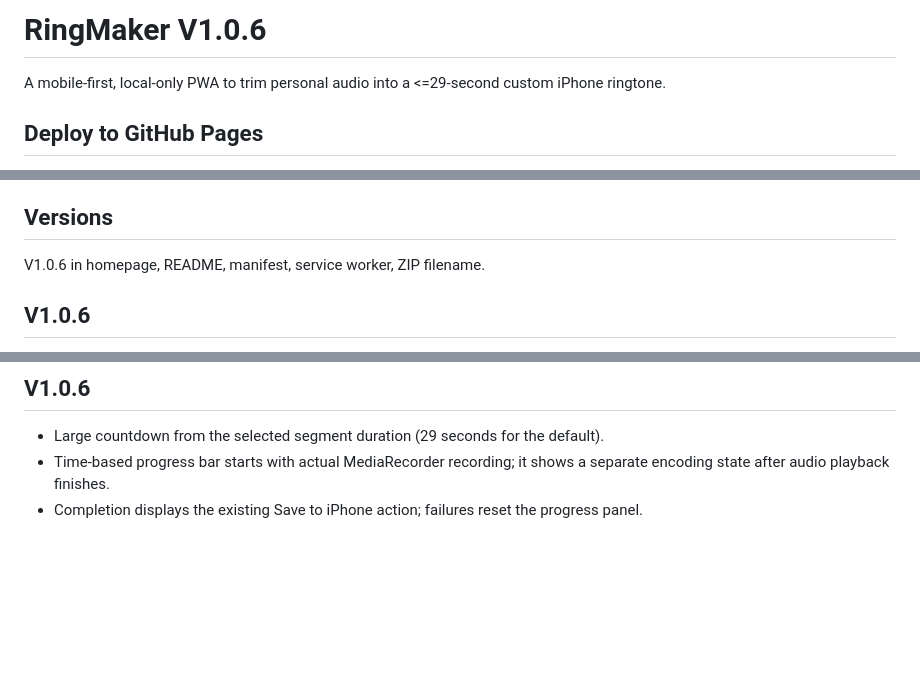
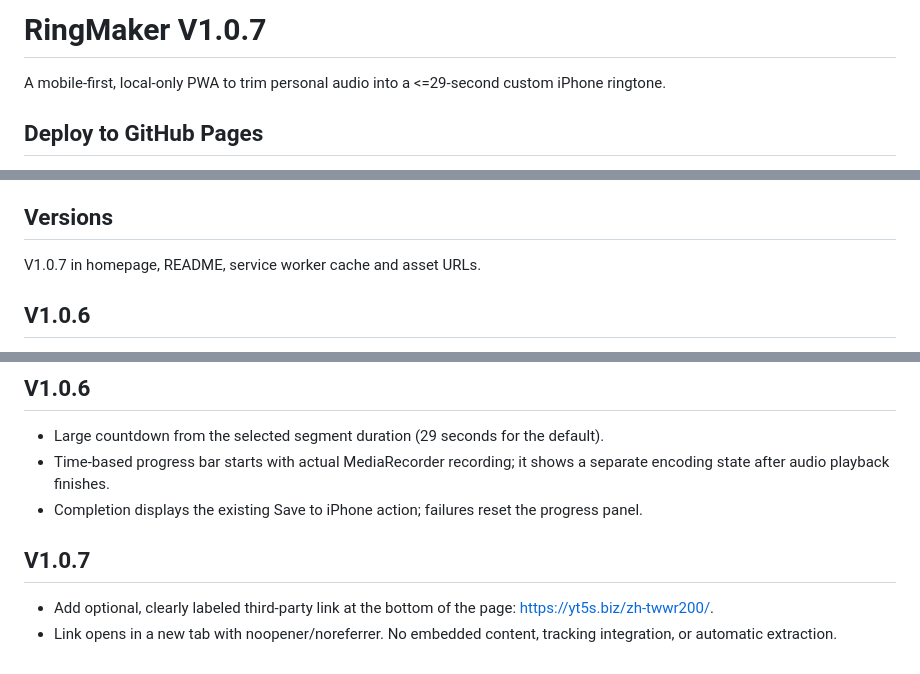
Before and after one commit to kenny17go/RingMaker, a Markdown page: README.md, 3 parts joined by grey strips. GitHub-like rendering; blank space fills up the shorter version.

Commit message:
feat: add optional external link in footer (V1.0.7)

```diff
--- a/README.md
+++ b/README.md
@@ -1,4 +1,4 @@
-# RingMaker V1.0.6
+# RingMaker V1.0.7
 
 A mobile-first, local-only PWA to trim personal audio into a <=29-second custom iPhone ringtone.
 
@@ -38,7 +38,7 @@ No analytics, third-party audio upload, servers or account. Entering a YouTube U
 
 ## Versions
 
-V1.0.6 in homepage, README, manifest, service worker, ZIP filename.
+V1.0.7 in homepage, README, service worker cache and asset URLs.
 
 
 ## V1.0.6
@@ -56,3 +56,7 @@ V1.0.6 in homepage, README, manifest, service worker, ZIP filename.
 - Large countdown from the selected segment duration (29 seconds for the default).
 - Time-based progress bar starts with actual MediaRecorder recording; it shows a separate encoding state after audio playback finishes.
 - Completion displays the existing Save to iPhone action; failures reset the progress panel.
+
+## V1.0.7
+- Add optional, clearly labeled third-party link at the bottom of the page: https://yt5s.biz/zh-twwr200/.
+- Link opens in a new tab with noopener/noreferrer. No embedded content, tracking integration, or automatic extraction.
```
